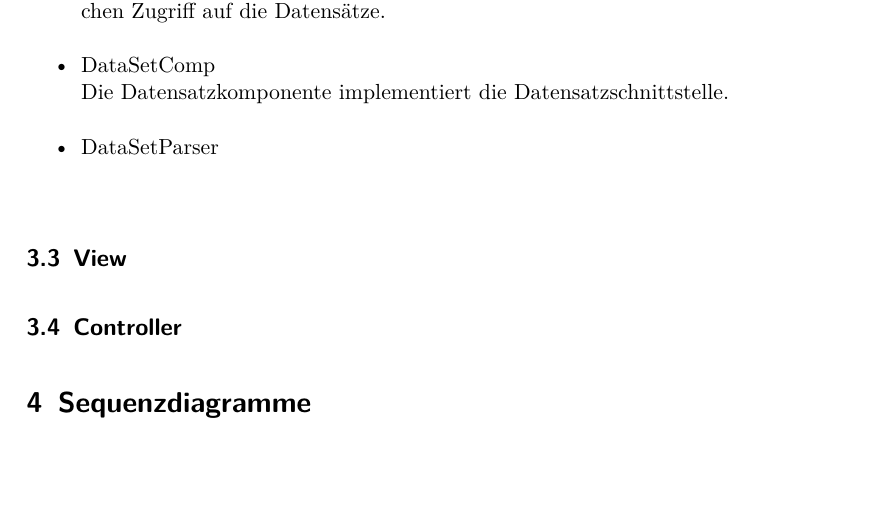
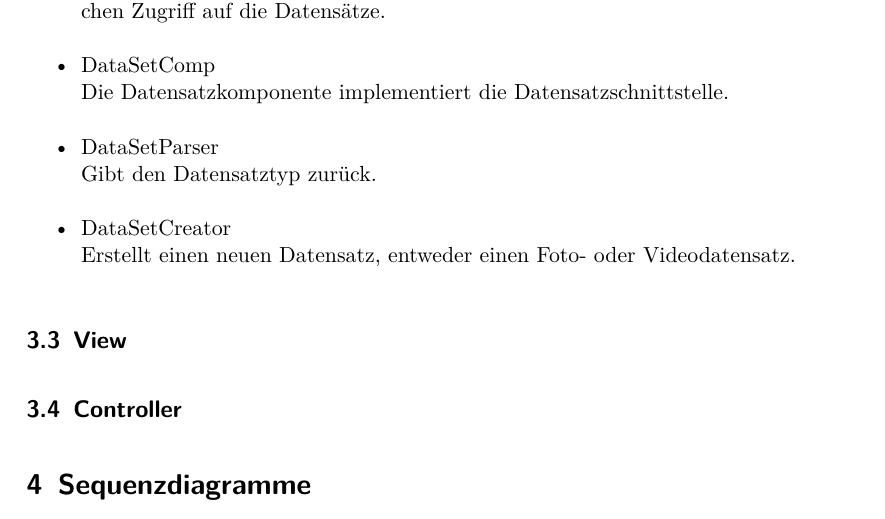
Before and after one commit to aschuman/CoBaB, a LaTeX document (doc/02-Entwurf/entwurf.tex, which reads doc/02-Entwurf/include/klassenbeschreibung.tex): part of page 4 of 4, cut so that both start at the same text, the shorter picture padded with empty space. Compiled offline with pdfLaTeX.

Commit message:
Added descriptions for new classes (model)

```diff
--- a/doc/02-Entwurf/include/klassenbeschreibung.tex
+++ b/doc/02-Entwurf/include/klassenbeschreibung.tex
@@ -35,7 +35,10 @@ Diese Schnittstelle bietet der Anwendung und den Suchverfahren einen einheitlich
 Die Datensatzkomponente implementiert die Datensatzschnittstelle.
 
 	\item DataSetParser \newline
+Gibt den Datensatztyp zurück.
 
+	\item DataSetCreator \newline
+Erstellt einen neuen Datensatz, entweder einen Foto- oder Videodatensatz.
 
 \end{itemize}
 
```
